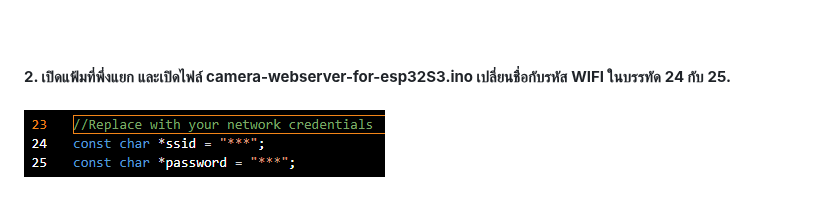
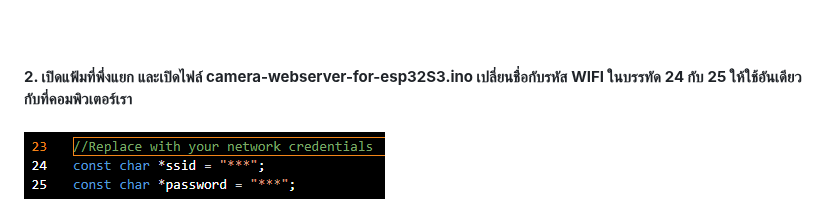
Before and after one commit to San279/camera-webserver-for-esp32S3, a Markdown page: README-th.md, the part around the change. Rendered like a GitHub page.

```diff
--- a/README-th.md
+++ b/README-th.md
@@ -18,7 +18,7 @@
 <br /><br />
 ![alt text](/Images_for_readme/folder_directory.PNG)
 <br /><br /><br /><br />
-<strong> 2. เปิดแฟ้มที่พึ่งแยก และเปิดไฟล์ camera-webserver-for-esp32S3.ino เปลี่ยนชื่อกับรหัส WIFI ในบรรทัด 24 กับ 25.  </strong>
+<strong> 2. เปิดแฟ้มที่พึ่งแยก และเปิดไฟล์ camera-webserver-for-esp32S3.ino เปลี่ยนชื่อกับรหัส WIFI ในบรรทัด 24 กับ 25 ให้ใช้อันเดียวกับที่คอมพิวเตอร์เรา  </strong>
 <br /><br />
 ![alt text](/Images_for_readme/ssidPassword.PNG)
 <br /><br /><br /><br />
```
